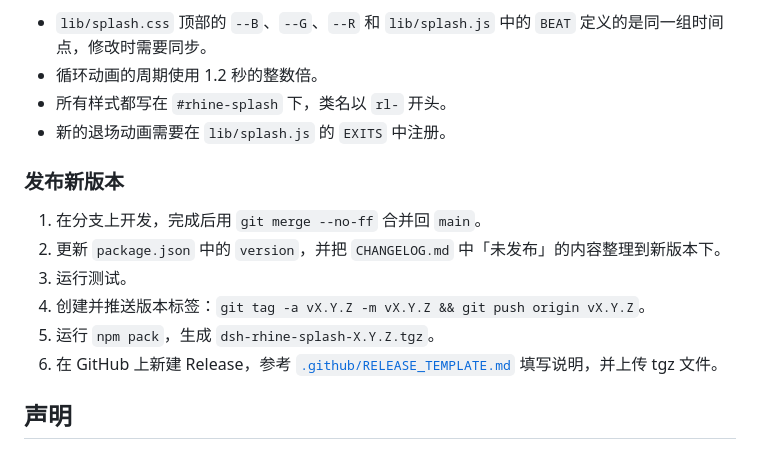
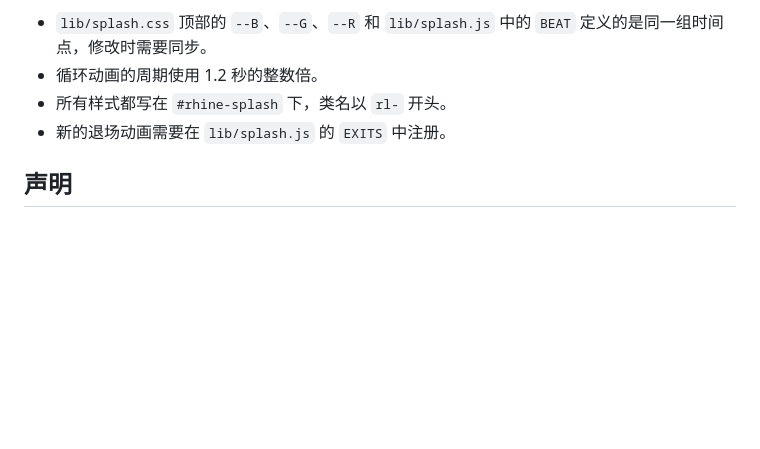
Before and after one commit to Respawn-ID/dsh-rhine-splash, a Markdown page: README.md, the part around the change. Rendered like a GitHub page; blank space fills up the shorter version.

Commit message:
docs: drop maintainer release steps from README

```diff
--- a/README.md
+++ b/README.md
@@ -278,15 +278,6 @@ node --check lib/splash.js
 - 所有样式都写在 `#rhine-splash` 下，类名以 `rl-` 开头。
 - 新的退场动画需要在 `lib/splash.js` 的 `EXITS` 中注册。
 
-### 发布新版本
-
-1. 在分支上开发，完成后用 `git merge --no-ff` 合并回 `main`。
-2. 更新 `package.json` 中的 `version`，并把 `CHANGELOG.md` 中「未发布」的内容整理到新版本下。
-3. 运行测试。
-4. 创建并推送版本标签：`git tag -a vX.Y.Z -m vX.Y.Z && git push origin vX.Y.Z`。
-5. 运行 `npm pack`，生成 `dsh-rhine-splash-X.Y.Z.tgz`。
-6. 在 GitHub 上新建 Release，参考 [`.github/RELEASE_TEMPLATE.md`](.github/RELEASE_TEMPLATE.md) 填写说明，并上传 tgz 文件。
-
 ## 声明
 
 本项目是非官方的爱好者作品，与《明日方舟》的权利方鹰角网络（Hypergryph）没有关联。设计参考了特别映像「莱茵生命：访问」，所有图形和图片均为原创或程序生成，不包含官方 Logo、角色或美术素材。《明日方舟》及相关名称和标识归其权利人所有。
```
